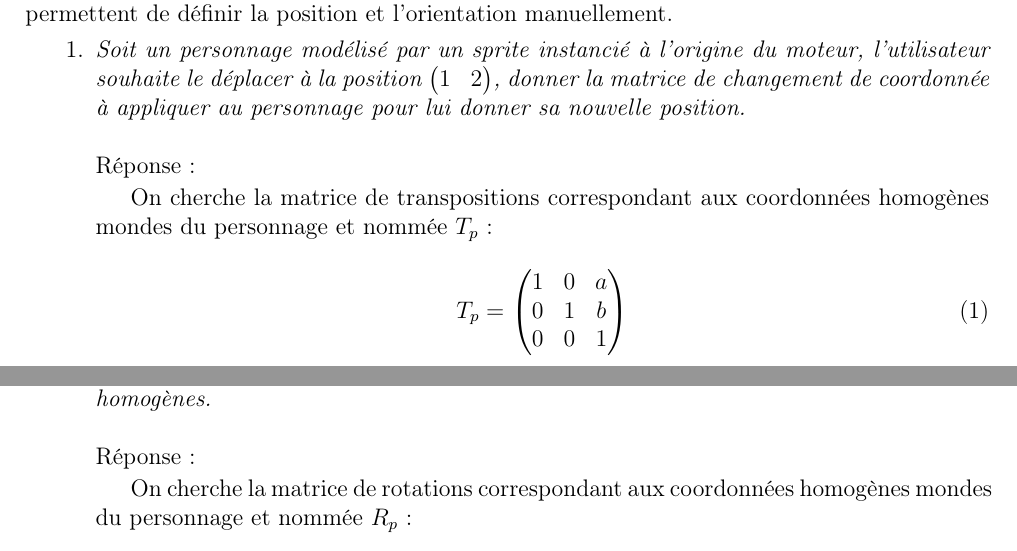
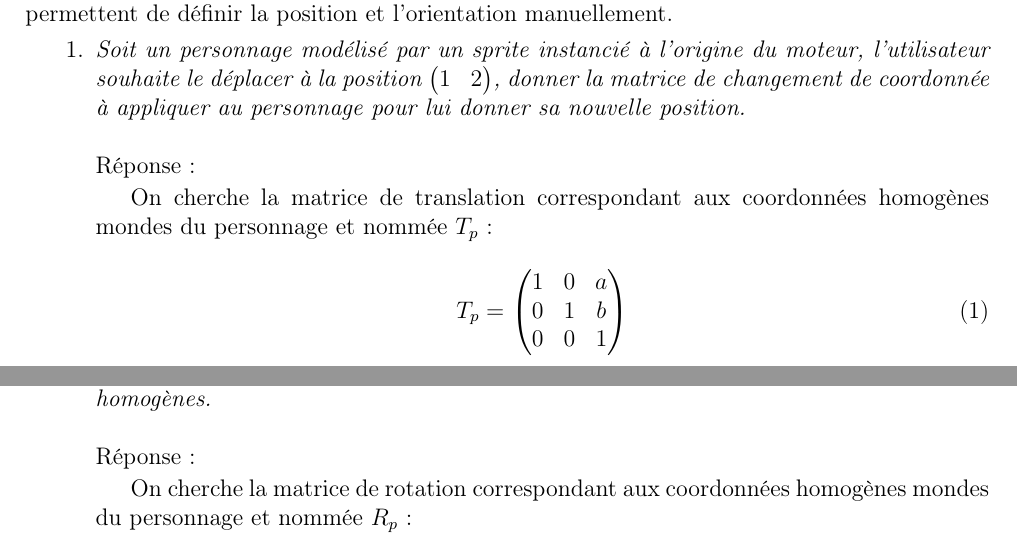
Before and after one commit to niloccolinus/rapports_USSI6V, a LaTeX document (rapport_tp-3.tex): two parts of page 1 of 6, joined at a grey line, cut so that both start at the same text. Compiled offline with pdfLaTeX.

Commit message:
:pencil2: Fix typos

```diff
--- a/rapport_tp-3.tex
+++ b/rapport_tp-3.tex
@@ -31,7 +31,7 @@ Vous êtes développeur d'un jeu sous Unity. Malheureusement, comme à son habit
     \item \emph{Soit un personnage modélisé par un sprite instancié à l'origine du moteur, l'utilisateur souhaite le déplacer à la position $\begin{pmatrix} 1 & 2\end{pmatrix}$, donner la matrice de changement de coordonnée à appliquer au personnage pour lui donner sa nouvelle position.}\label{exo:1.1}\newline \newline
 Réponse :
 
-On cherche la matrice de transpositions correspondant aux coordonnées homogènes mondes du personnage et nommée $T_p$ :
+On cherche la matrice de translation correspondant aux coordonnées homogènes mondes du personnage et nommée $T_p$ :
 
  \begin{equation}
 T_p =
@@ -71,7 +71,7 @@ T_p =
     \item \emph{L'utilisateur souhaite également faire tourner le personnage de \(\frac{\pi}{4}\) dans le sens trigonométrique autour de l'origine. Donnez la matrice de rotation correspondante en coordonnées homogènes.} \label{exo:1.2}\newline \newline
 Réponse :
 
-On cherche la matrice de rotations correspondant aux coordonnées homogènes mondes du personnage et nommée $R_p$ :
+On cherche la matrice de rotation correspondant aux coordonnées homogènes mondes du personnage et nommée $R_p$ :
  \begin{equation}
 R_p =
 \begin{pmatrix}
```
Also changed, not shown: rapport_tp-3.tex (2 more changed lines).
